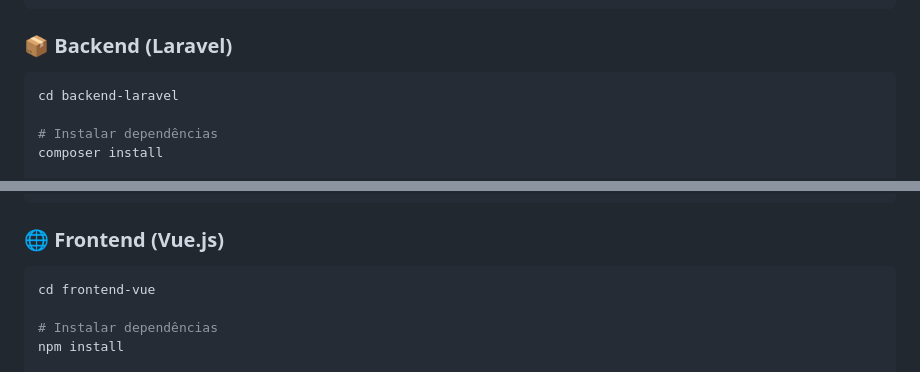
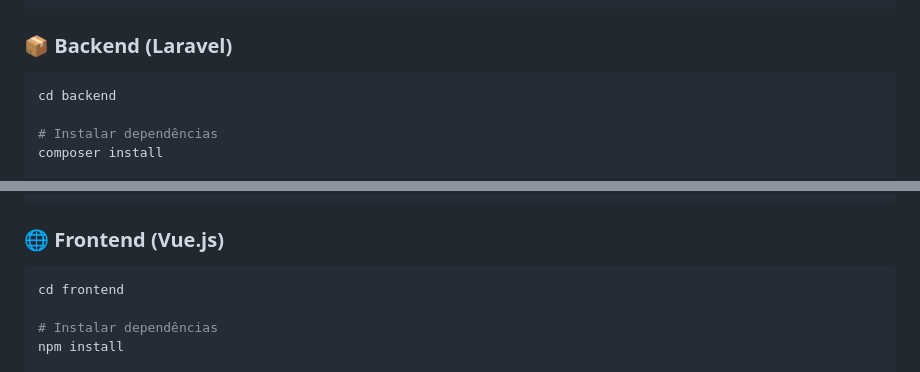
Before and after one commit to gleyver/viacep, a Markdown page: README.md, 2 parts joined by grey strips. Drawn GitHub-style.

````diff
--- a/README.md
+++ b/README.md
@@ -136,7 +136,7 @@ cd viacep
 ### 📦 Backend (Laravel)
 
 ```bash
-cd backend-laravel
+cd backend
 
 # Instalar dependências
 composer install
@@ -161,7 +161,7 @@ php artisan test
 ### 🌐 Frontend (Vue.js)
 
 ```bash
-cd frontend-vue
+cd frontend
 
 # Instalar dependências
 npm install
````
